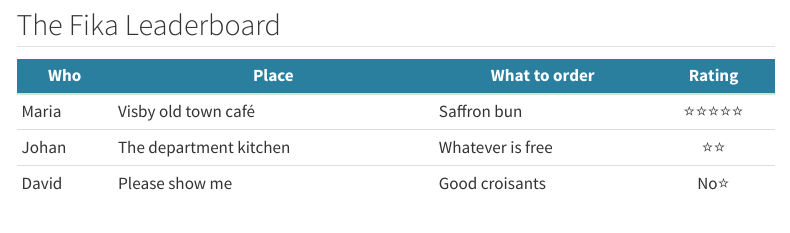
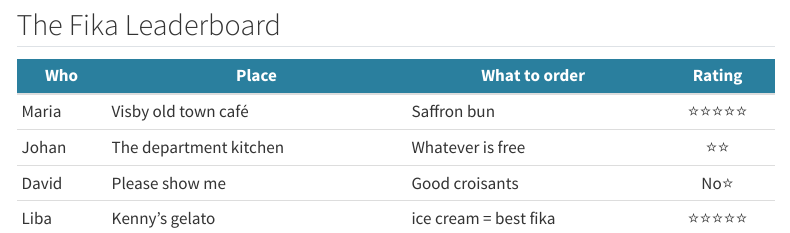
Before and after one commit to ninanorgren/raukr-awesome-website, a Quarto document (pages/fika.qmd): the page in a window 1100 px wide, from 250 px down. Rendered offline with R 4.5, knitr and Pandoc in place of Quarto, with nearby package versions; menus at the side of the page are left out.

Commit message:
liba fika

```diff
--- a/pages/fika.qmd
+++ b/pages/fika.qmd
@@ -18,3 +18,4 @@ This is a shared file — expect merge conflicts! `git pull` first, add your row
 | Maria | Visby old town café | Saffron bun | ⭐⭐⭐⭐⭐ |
 | Johan | The department kitchen | Whatever is free | ⭐⭐ |
 | David | Please show me | Good croisants| No⭐ |
+| Liba | Kenny's gelato | ice cream = best fika | ⭐⭐⭐⭐⭐ |
```
